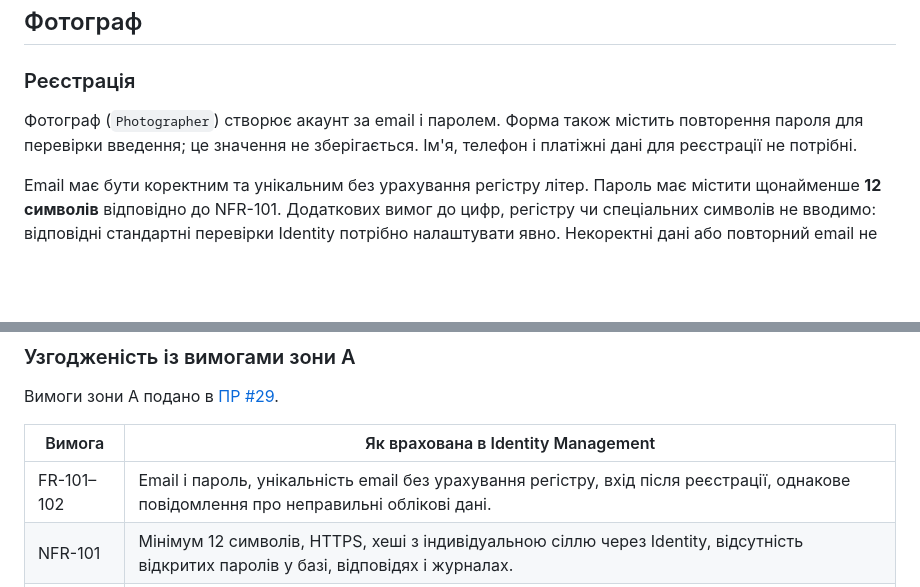
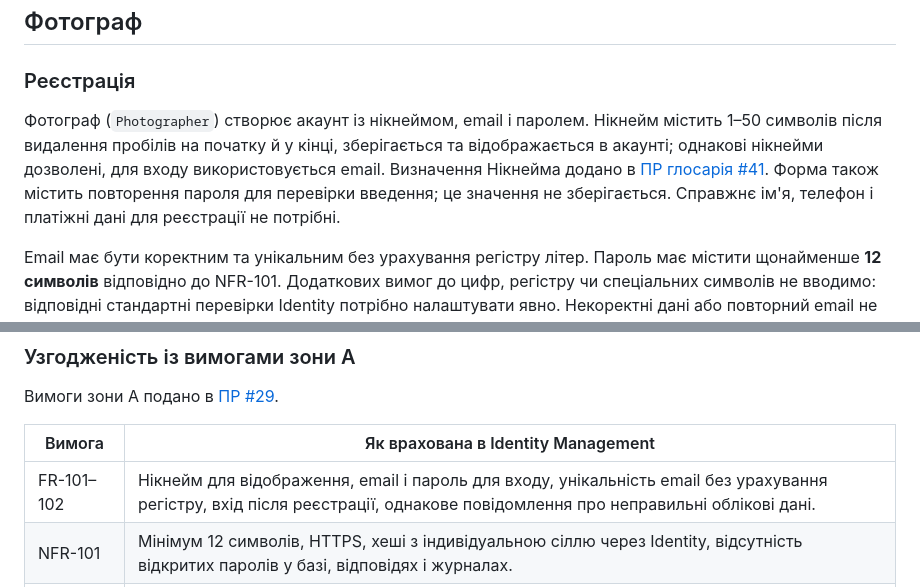
Before and after one commit to alonasaienko/picpick, a Markdown page: docs/03-srs/identity.md, 2 parts joined by grey strips. GitHub-like rendering; blank space fills up the shorter version.

Commit message:
docs(srs): align identity registration with nickname requirement

```diff
--- a/docs/03-srs/identity.md
+++ b/docs/03-srs/identity.md
@@ -4,7 +4,7 @@
 
 ### Реєстрація
 
-Фотограф (`Photographer`) створює акаунт за email і паролем. Форма також містить повторення пароля для перевірки введення; це значення не зберігається. Ім'я, телефон і платіжні дані для реєстрації не потрібні.
+Фотограф (`Photographer`) створює акаунт із нікнеймом, email і паролем. Нікнейм містить 1–50 символів після видалення пробілів на початку й у кінці, зберігається та відображається в акаунті; однакові нікнейми дозволені, для входу використовується email. Визначення Нікнейма додано в [ПР глосарія #41](https://github.com/alonasaienko/picpick/pull/41). Форма також містить повторення пароля для перевірки введення; це значення не зберігається. Справжнє ім'я, телефон і платіжні дані для реєстрації не потрібні.
 
 Email має бути коректним та унікальним без урахування регістру літер. Пароль має містити щонайменше **12 символів** відповідно до NFR-101. Додаткових вимог до цифр, регістру чи спеціальних символів не вводимо: відповідні стандартні перевірки Identity потрібно налаштувати явно. Некоректні дані або повторний email не створюють акаунта; успішна реєстрація створює один `Photographer`, після чого він може ввійти.
 
@@ -74,7 +74,7 @@ Email має бути коректним та унікальним без ура
 
 | Вимога | Як врахована в Identity Management |
 |---|---|
-| FR-101–102 | Email і пароль, унікальність email без урахування регістру, вхід після реєстрації, однакове повідомлення про неправильні облікові дані. |
+| FR-101–102 | Нікнейм для відображення, email і пароль для входу, унікальність email без урахування регістру, вхід після реєстрації, однакове повідомлення про неправильні облікові дані. |
 | NFR-101 | Мінімум 12 символів, HTTPS, хеші з індивідуальною сіллю через Identity, відсутність відкритих паролів у базі, відповідях і журналах. |
 | NFR-102 | Перевірка власника в кожному запиті, однакові відповіді для чужої й неіснуючої галереї, відсутність приватних даних без входу, гостьовий доступ без прав фотографа. |
 | FR-106–107 | Сесія не скасовує обмежень фіналізації; видалення акаунта враховує очищення його галерей і незавершену обробку фото. |
```
